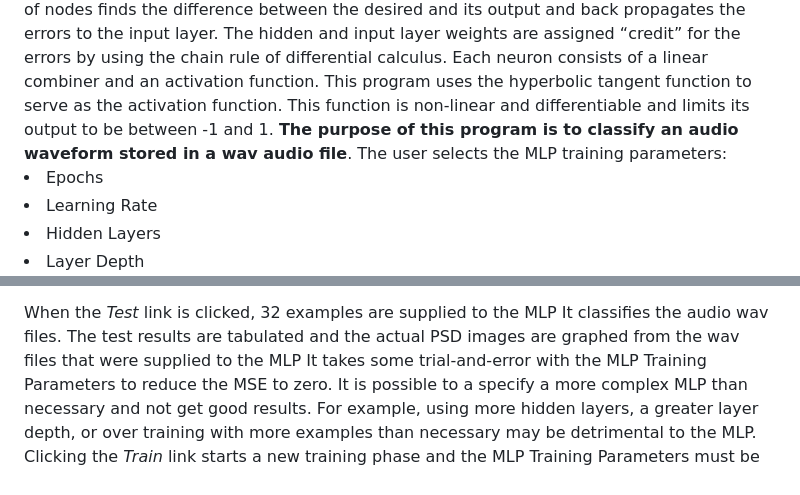
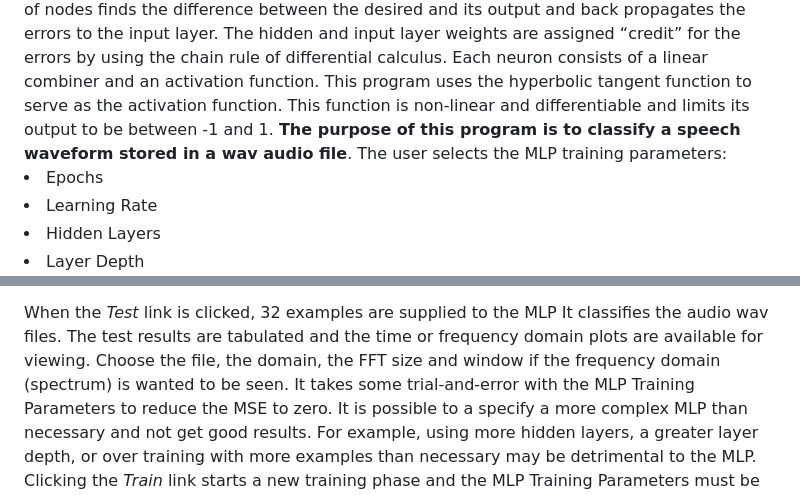
Before and after one commit to thomasteplick/speechMLPBackprop, a Markdown page: README.md, 2 parts joined by grey strips. Drawn GitHub-style.

```diff
--- a/README.md
+++ b/README.md
@@ -14,8 +14,8 @@ by first propagating the inputs forward, layer by layer, to the output layer of
 difference between the desired and its output and back propagates the errors to the input layer.  The hidden and input layer
 weights are assigned “credit” for the errors by using the chain rule of differential calculus.  Each neuron consists of a
 linear combiner and an activation function.  This program uses the hyperbolic tangent function to serve as the activation function.
-This function is non-linear and differentiable and limits its output to be between -1 and 1.  <b>The purpose of this program is to classify an
-audio waveform stored in a wav audio file</b>.
+This function is non-linear and differentiable and limits its output to be between -1 and 1.  <b>The purpose of this program is to classify a
+speech waveform stored in a wav audio file</b>.
 The user selects the MLP training parameters:
 <li>Epochs</li>
 <li>Learning Rate</li>
@@ -37,7 +37,8 @@ but it eventually settles down after about 100 epochs. An epoch is the forward a
 </p>
 <p>
 When the <i>Test</i> link is clicked, 32 examples are supplied to the MLP  It classifies the audio wav files.
-The test results are tabulated and the actual PSD images are graphed from the wav files that were supplied to the MLP
+The test results are tabulated and the time or frequency domain plots are available for viewing.  Choose the file, the domain,
+the FFT size and window if the frequency domain (spectrum) is wanted to be seen.
 It takes some trial-and-error with the MLP Training Parameters to reduce the MSE to zero.  It is possible to a specify a
 more complex MLP than necessary and not get good results.  For example, using more hidden layers, a greater layer depth,
 or over training with more examples than necessary may be detrimental to the MLP.  Clicking the <i>Train</i> link starts a new training
```
